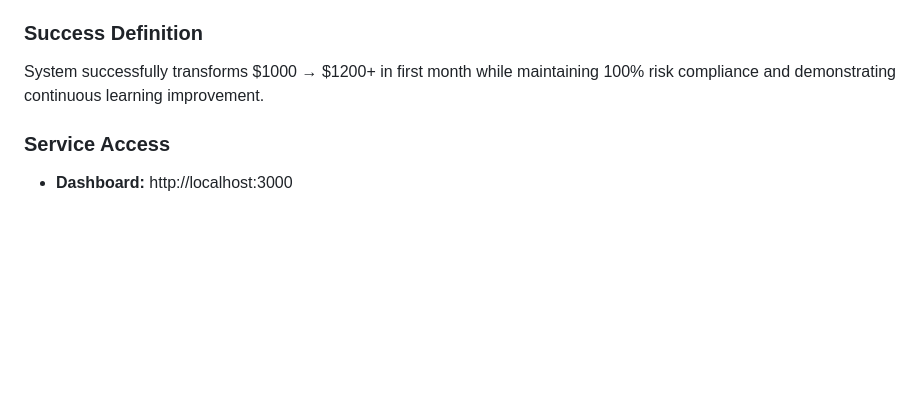
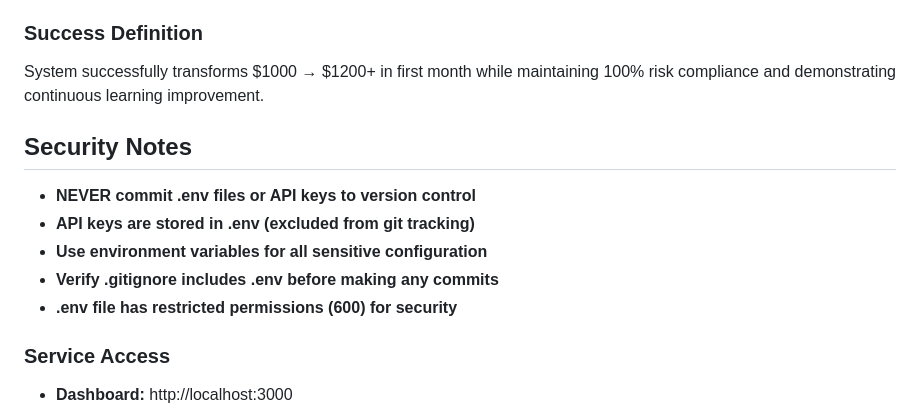
Before and after one commit to michaeloboyle/ai-trading-system, a Markdown page: CLAUDE.md, the part around the change. Rendered like a GitHub page; blank space fills up the shorter version.

Commit message:
Implement comprehensive API key security and protection measures
Security Improvements:
- Verified .env file exclusion from git tracking (.gitignore configured)
- Set secure file permissions on .env (600 - owner read/write only)
- Added VS Code settings to hide .env from search and file explorer
- Added security reminders to CLAUDE.md documentation
- Validated no real API keys in git history (only placeholder examples)

Security Validation Results:
✅ .env excluded from git tracking
✅ .env properly listed in .gitignore
✅ .env has secure permissions (600)
✅ VS Code configured to hide sensitive files
✅ No actual API key values in git history

Protection Measures:
- API keys stored securely in local .env file
- Multiple layers preventing accidental commits
- Clear documentation for future development
- Restricted file system permissions

🛡️ API keys are now fully secured and protected from version control

🤖 Generated with [Claude Code](https://claude.ai/code)

Co-Authored-By: Claude <noreply@anthropic.com>

```diff
--- a/CLAUDE.md
+++ b/CLAUDE.md
@@ -61,6 +61,13 @@ Transform $1000 starting capital into consistent 20-50% monthly returns using 20
 ### Success Definition
 System successfully transforms $1000 → $1200+ in first month while maintaining 100% risk compliance and demonstrating continuous learning improvement.
 
+## Security Notes
+- **NEVER commit .env files or API keys to version control**
+- **API keys are stored in .env (excluded from git tracking)**
+- **Use environment variables for all sensitive configuration**
+- **Verify .gitignore includes .env before making any commits**
+- **.env file has restricted permissions (600) for security**
+
 ### Service Access
 - **Dashboard:** http://localhost:3000
 - **Grafana:** http://localhost:3001 (admin/admin123)
```
